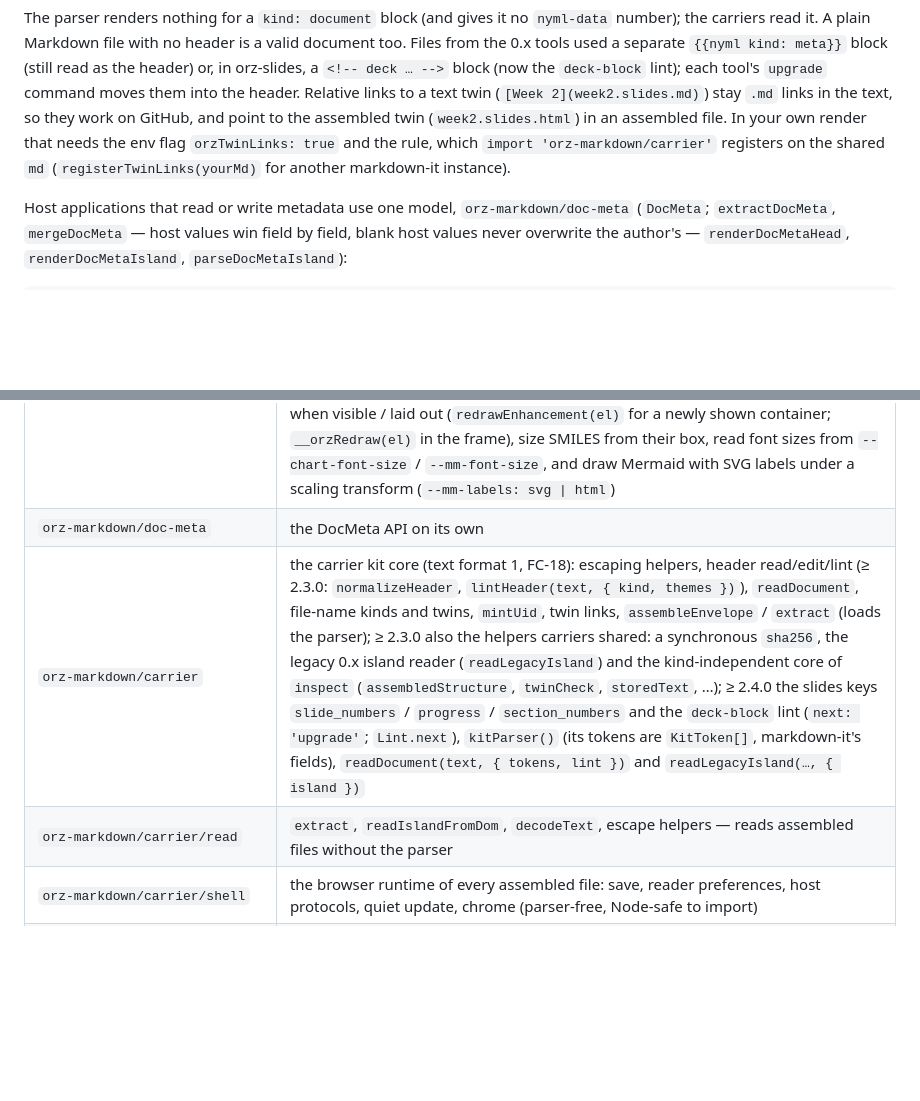
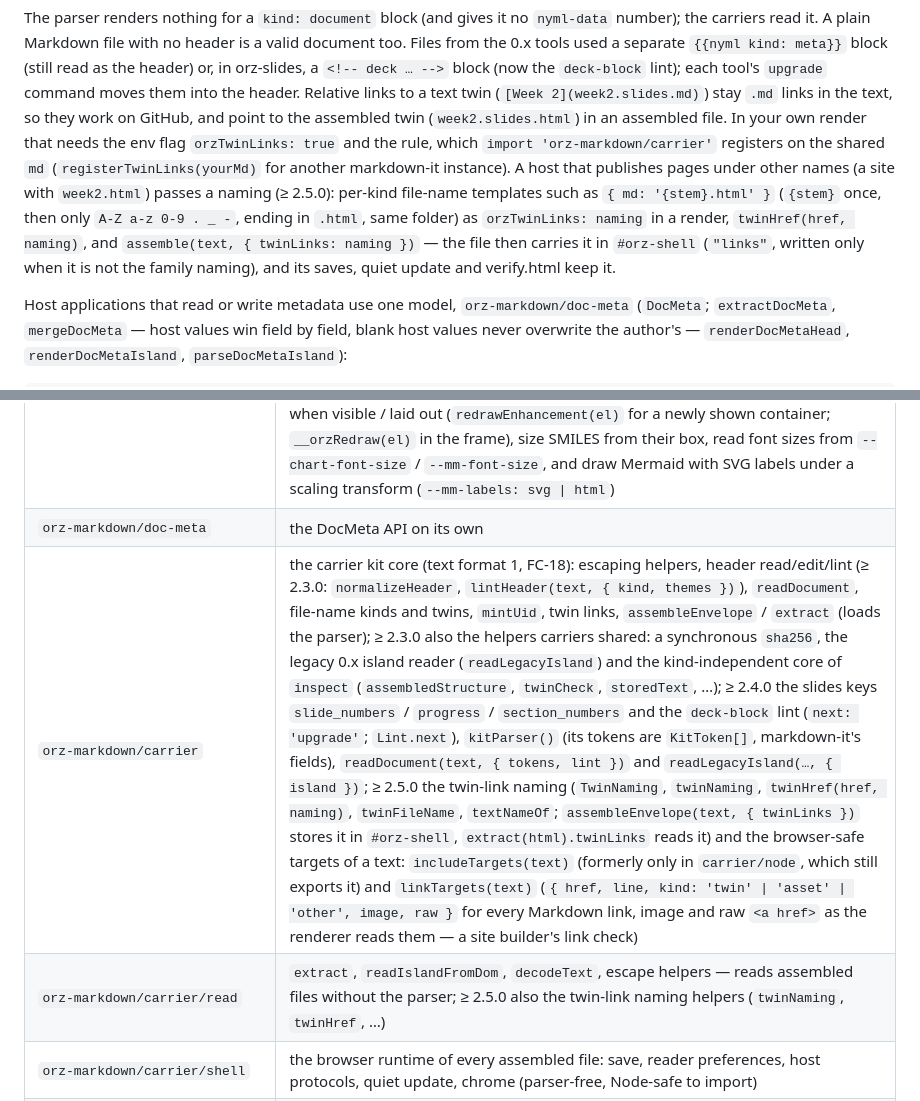
Before and after one commit to wangyu16/orz-markdown, a Markdown page: README.md, 2 parts joined by grey strips. Drawn GitHub-style; blank space fills up the shorter version.

Commit message:
Docs: README entry points and twin-link naming, skill note, CHANGELOG [Unreleased] (K1/K2)
Co-Authored-By: Claude Opus 5.5 (1M context) <noreply@anthropic.com>

```diff
--- a/README.md
+++ b/README.md
@@ -137,7 +137,14 @@ command moves them into the header. Relative links to a text twin
 GitHub, and point to the assembled twin (`week2.slides.html`) in an assembled
 file. In your own render that needs the env flag `orzTwinLinks: true` and the
 rule, which `import 'orz-markdown/carrier'` registers on the shared `md`
-(`registerTwinLinks(yourMd)` for another markdown-it instance).
+(`registerTwinLinks(yourMd)` for another markdown-it instance). A host that
+publishes pages under other names (a site with `week2.html`) passes a naming
+(≥ 2.5.0): per-kind file-name templates such as `{ md: '{stem}.html' }`
+(`{stem}` once, then only `A-Z a-z 0-9 . _ -`, ending in `.html`, same
+folder) as `orzTwinLinks: naming` in a render, `twinHref(href, naming)`, and
+`assemble(text, { twinLinks: naming })` — the file then carries it in
+`#orz-shell` (`"links"`, written only when it is not the family naming), and
+its saves, quiet update and verify.html keep it.
 
 Host applications that read or write metadata use one model,
 `orz-markdown/doc-meta` (`DocMeta`; `extractDocMeta`, `mergeDocMeta` — host
@@ -214,8 +221,8 @@ preview identically instead of re-deriving it.
 | `orz-markdown/runtime` | the browser runtime (tabs, QR expand, copy-as-Markdown) as a script string |
 | `orz-markdown/preview-frame` | `getPreviewFrameAssets()`, `PREVIEW_CDN`, `PREVIEW_LIB_VERSIONS` (exact, pinned), and `enhanceDocument(root, { scheme })`, `disposeEnhancement(root)`, `swapStylesheet(document, id, href)` (≥ 2.2.0) for content rendered in a page; `enhanceDocument(root, { static: true })` (≥ 2.3.0) for print and pagination: drawn charts and SMILES become images, the interactive runtime is skipped; both it and the frame's `__orzEnhance` keep a theme's baseline grid (≥ 2.3.0, `light-playful-1` on screen: a ruled notebook; `BASELINE_GRID_SCRIPT`); ≥ 2.4.0 both theme charts and Mermaid diagrams from CSS custom properties (`--chart-*`, `--mm-*`; `CONTENT_THEME_SCRIPT`), draw charts, SMILES and Mermaid diagrams only when visible / laid out (`redrawEnhancement(el)` for a newly shown container; `__orzRedraw(el)` in the frame), size SMILES from their box, read font sizes from `--chart-font-size` / `--mm-font-size`, and draw Mermaid with SVG labels under a scaling transform (`--mm-labels: svg \| html`) |
 | `orz-markdown/doc-meta` | the DocMeta API on its own |
-| `orz-markdown/carrier` | the carrier kit core (text format 1, FC-18): escaping helpers, header read/edit/lint (≥ 2.3.0: `normalizeHeader`, `lintHeader(text, { kind, themes })`), `readDocument`, file-name kinds and twins, `mintUid`, twin links, `assembleEnvelope` / `extract` (loads the parser); ≥ 2.3.0 also the helpers carriers shared: a synchronous `sha256`, the legacy 0.x island reader (`readLegacyIsland`) and the kind-independent core of `inspect` (`assembledStructure`, `twinCheck`, `storedText`, …); ≥ 2.4.0 the slides keys `slide_numbers` / `progress` / `section_numbers` and the `deck-block` lint (`next: 'upgrade'`; `Lint.next`), `kitParser()` (its tokens are `KitToken[]`, markdown-it's fields), `readDocument(text, { tokens, lint })` and `readLegacyIsland(…, { island })` |
-| `orz-markdown/carrier/read` | `extract`, `readIslandFromDom`, `decodeText`, escape helpers — reads assembled files without the parser |
+| `orz-markdown/carrier` | the carrier kit core (text format 1, FC-18): escaping helpers, header read/edit/lint (≥ 2.3.0: `normalizeHeader`, `lintHeader(text, { kind, themes })`), `readDocument`, file-name kinds and twins, `mintUid`, twin links, `assembleEnvelope` / `extract` (loads the parser); ≥ 2.3.0 also the helpers carriers shared: a synchronous `sha256`, the legacy 0.x island reader (`readLegacyIsland`) and the kind-independent core of `inspect` (`assembledStructure`, `twinCheck`, `storedText`, …); ≥ 2.4.0 the slides keys `slide_numbers` / `progress` / `section_numbers` and the `deck-block` lint (`next: 'upgrade'`; `Lint.next`), `kitParser()` (its tokens are `KitToken[]`, markdown-it's fields), `readDocument(text, { tokens, lint })` and `readLegacyIsland(…, { island })`; ≥ 2.5.0 the twin-link naming (`TwinNaming`, `twinNaming`, `twinHref(href, naming)`, `twinFileName`, `textNameOf`; `assembleEnvelope(text, { twinLinks })` stores it in `#orz-shell`, `extract(html).twinLinks` reads it) and the browser-safe targets of a text: `includeTargets(text)` (formerly only in `carrier/node`, which still exports it) and `linkTargets(text)` (`{ href, line, kind: 'twin' \| 'asset' \| 'other', image, raw }` for every Markdown link, image and raw `<a href>` as the renderer reads them — a site builder's link check) |
+| `orz-markdown/carrier/read` | `extract`, `readIslandFromDom`, `decodeText`, escape helpers — reads assembled files without the parser; ≥ 2.5.0 also the twin-link naming helpers (`twinNaming`, `twinHref`, …) |
 | `orz-markdown/carrier/shell` | the browser runtime of every assembled file: save, reader preferences, host protocols, quiet update, chrome (parser-free, Node-safe to import) |
 | `orz-markdown/carrier/editor` | the editor shell every carrier's `mountEditor` wraps (FC-19 §8), with the pinned CodeMirror 6 bundle `vendor/codemirror6.js`; ≥ 2.3.0: the reader's Cmd/Ctrl+P (also from the preview) as the editor's `print` event, `printDocument(html)` to print a whole document from a sandboxed hidden frame instead of the app's page, `preview.maxWaitMs` / `preview.firstAckWaitMs` for kinds whose render is slow; ≥ 2.4.0: `applyEdits(edits, { label })` (several exact-offset edits as one undo step), `select(from, to)`, `setFocusRange(from, to, { mode: 'dim' \| 'fold' })`, `flash(ranges)`, `getSelection()`, and on `shell.preview` the render `context` (one include cache), `resolveAsset` / `resolveAssets` and `shareAssets(html, surface)`; for a hash-based CSP, `PREVIEW_BRIDGE_HASH` and `previewScriptHashes(options)` |
 | `orz-markdown/carrier/app` | (≥ 2.2.0) the standalone assembled file's runtime every carrier bundle runs — `startCarrier(kind)`: read view with one quiet handle (a pencil whose list holds every operation, reader controls such as text size), edit mode (with the orz seal and the kind's GitHub link), saves, New document / Save as new copy, unsaved-changes warning, host connection with the AI review flow, quiet update — behind one seam, `StandaloneKind` ([spec/carrier-app.md](spec/carrier-app.md)); ≥ 2.3.0: action submenus and conditional actions, settings that write block values or appear only when the document offers them, reader controls with named choices (a page zoom), `app.newDocument({ text, name })` |
```
Also changed, not shown: CHANGELOG.md (+41 -0 lines), orz-markdown-skills/SKILL.md (+4 -1 lines).
